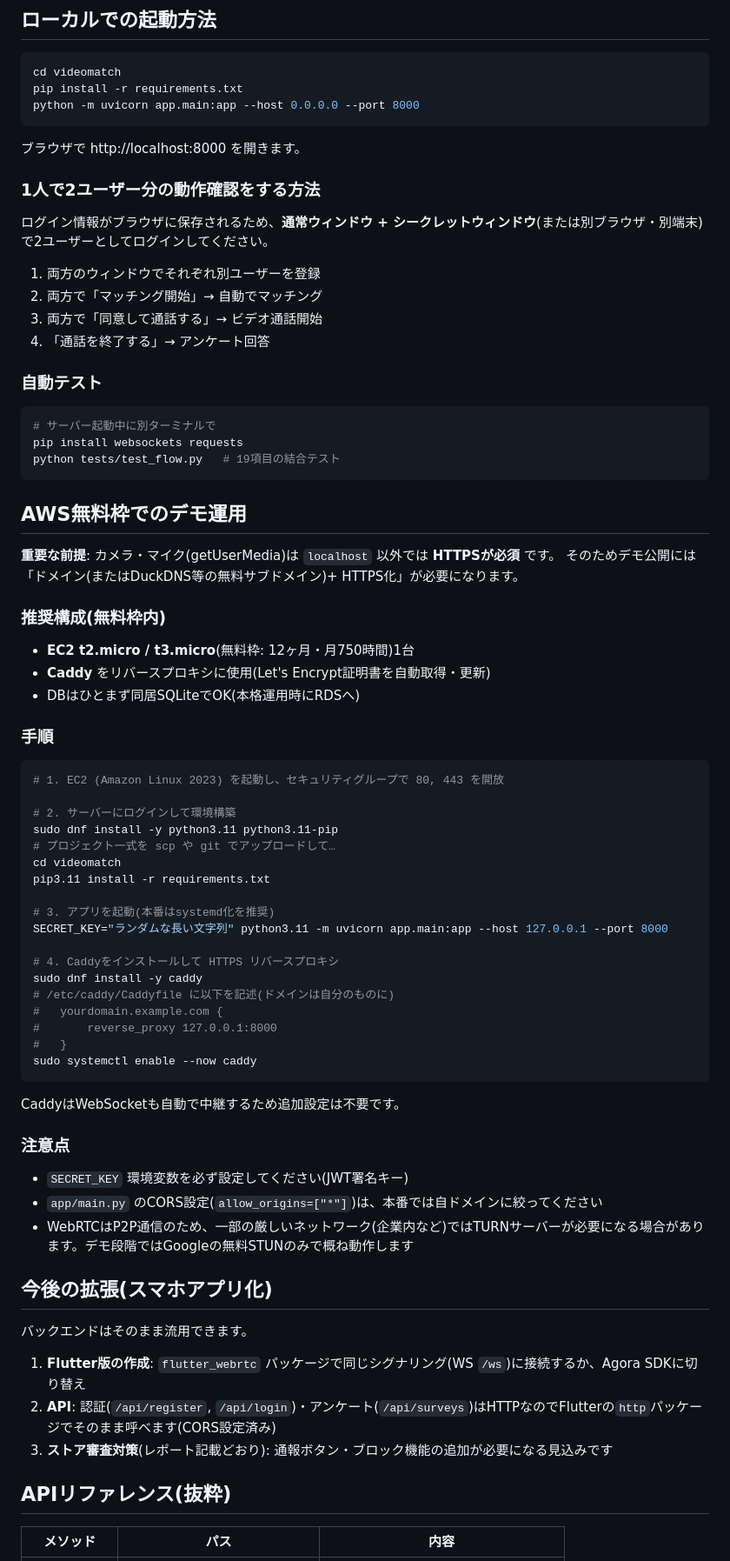
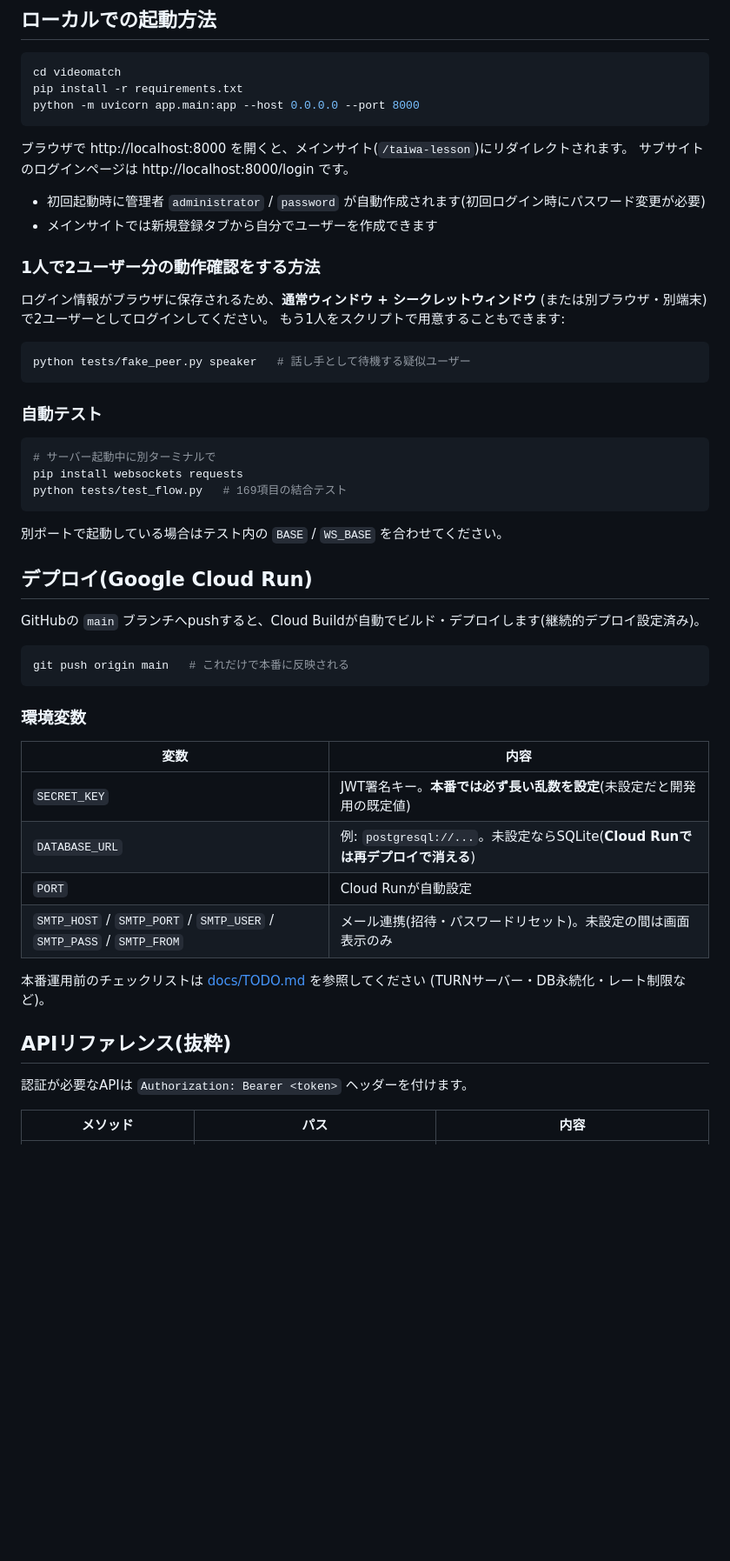
Before and after one commit to peresimmon/taiwa-lesson, a Markdown page: README.md, the part around one of its changes. Shown at 87% size. Rendered like a GitHub page; blank space fills up the shorter version.

````diff
--- a/README.md
+++ b/README.md
@@ -55,76 +72,55 @@ pip install -r requirements.txt
 python -m uvicorn app.main:app --host 0.0.0.0 --port 8000
 ```
 
-ブラウザで http://localhost:8000 を開きます。
+ブラウザで http://localhost:8000 を開くと、メインサイト(`/taiwa-lesson`)にリダイレクトされます。
+サブサイトのログインページは http://localhost:8000/login です。
+
+- 初回起動時に管理者 `administrator` / `password` が自動作成されます(初回ログイン時にパスワード変更が必要)
+- メインサイトでは新規登録タブから自分でユーザーを作成できます
 
 ### 1人で2ユーザー分の動作確認をする方法
 
-ログイン情報がブラウザに保存されるため、**通常ウィンドウ + シークレットウィンドウ**(または別ブラウザ・別端末)で2ユーザーとしてログインしてください。
+ログイン情報がブラウザに保存されるため、**通常ウィンドウ + シークレットウィンドウ**
+(または別ブラウザ・別端末)で2ユーザーとしてログインしてください。
+もう1人をスクリプトで用意することもできます:
 
-1. 両方のウィンドウでそれぞれ別ユーザーを登録
-2. 両方で「マッチング開始」→ 自動でマッチング
-3. 両方で「同意して通話する」→ ビデオ通話開始
-4. 「通話を終了する」→ アンケート回答
+```bash
+python tests/fake_peer.py speaker   # 話し手として待機する疑似ユーザー
+```
 
 ### 自動テスト
 
 ```bash
 # サーバー起動中に別ターミナルで
 pip install websockets requests
-python tests/test_flow.py   # 19項目の結合テスト
+python tests/test_flow.py   # 169項目の結合テスト
 ```
 
-## AWS無料枠でのデモ運用
+別ポートで起動している場合はテスト内の `BASE` / `WS_BASE` を合わせてください。
 
-**重要な前提**: カメラ・マイク(getUserMedia)は `localhost` 以外では **HTTPSが必須** です。
-そのためデモ公開には「ドメイン(またはDuckDNS等の無料サブドメイン)+ HTTPS化」が必要になります。
+## デプロイ(Google Cloud Run)
 
-### 推奨構成(無料枠内)
-
-- **EC2 t2.micro / t3.micro**(無料枠: 12ヶ月・月750時間)1台
-- **Caddy** をリバースプロキシに使用(Let's Encrypt証明書を自動取得・更新)
-- DBはひとまず同居SQLiteでOK(本格運用時にRDSへ)
-
-### 手順
+GitHubの `main` ブランチへpushすると、Cloud Buildが自動でビルド・デプロイします(継続的デプロイ設定済み)。
 
 ```bash
-# 1. EC2 (Amazon Linux 2023) を起動し、セキュリティグループで 80, 443 を開放
-
-# 2. サーバーにログインして環境構築
-sudo dnf install -y python3.11 python3.11-pip
-# プロジェクト一式を scp や git でアップロードして…
-cd videomatch
-pip3.11 install -r requirements.txt
-
-# 3. アプリを起動(本番はsystemd化を推奨)
-SECRET_KEY="ランダムな長い文字列" python3.11 -m uvicorn app.main:app --host 127.0.0.1 --port 8000
-
-# 4. Caddyをインストールして HTTPS リバースプロキシ
-sudo dnf install -y caddy
-# /etc/caddy/Caddyfile に以下を記述(ドメインは自分のものに)
-#   yourdomain.example.com {
-#       reverse_proxy 127.0.0.1:8000
-#   }
-sudo systemctl enable --now caddy
+git push origin main   # これだけで本番に反映される
 ```
 
-CaddyはWebSocketも自動で中継するため追加設定は不要です。
+### 環境変数
 
-### 注意点
+| 変数 | 内容 |
+|---|---|
+| `SECRET_KEY` | JWT署名キー。**本番では必ず長い乱数を設定**(未設定だと開発用の既定値) |
+| `DATABASE_URL` | 例: `postgresql://...`。未設定ならSQLite(**Cloud Runでは再デプロイで消える**) |
+| `PORT` | Cloud Runが自動設定 |
+| `SMTP_HOST` / `SMTP_PORT` / `SMTP_USER` / `SMTP_PASS` / `SMTP_FROM` | メール連携(招待・パスワードリセット)。未設定の間は画面表示のみ |
 
-- `SECRET_KEY` 環境変数を必ず設定してください(JWT署名キー)
-- `app/main.py` のCORS設定(`allow_origins=["*"]`)は、本番では自ドメインに絞ってください
-- WebRTCはP2P通信のため、一部の厳しいネットワーク(企業内など)ではTURNサーバーが必要になる場合があります。デモ段階ではGoogleの無料STUNのみで概ね動作します
-
-## 今後の拡張(スマホアプリ化)
-
-バックエンドはそのまま流用できます。
-
-1. **Flutter版の作成**: `flutter_webrtc` パッケージで同じシグナリング(WS `/ws`)に接続するか、Agora SDKに切り替え
-2. **API**: 認証(`/api/register`, `/api/login`)・アンケート(`/api/surveys`)はHTTPなのでFlutterの`http`パッケージでそのまま呼べます(CORS設定済み)
-3. **ストア審査対策**(レポート記載どおり): 通報ボタン・ブロック機能の追加が必要になる見込みです
+本番運用前のチェックリストは [docs/TODO.md](docs/TODO.md) を参照してください
+(TURNサーバー・DB永続化・レート制限など)。
 
 ## APIリファレンス(抜粋)
 
+認証が必要なAPIは `Authorization: Bearer <token>` ヘッダーを付けます。
+
 | メソッド | パス | 内容 |
 |---|---|---|
````
Also changed, not shown: other parts of README.md (+59 -35 lines).
